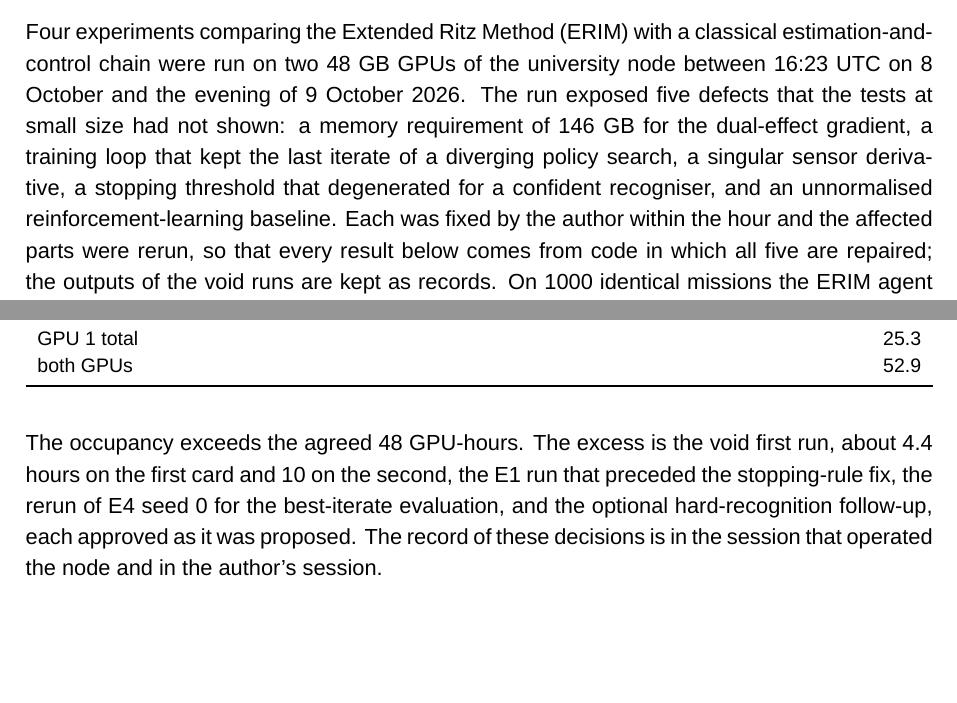
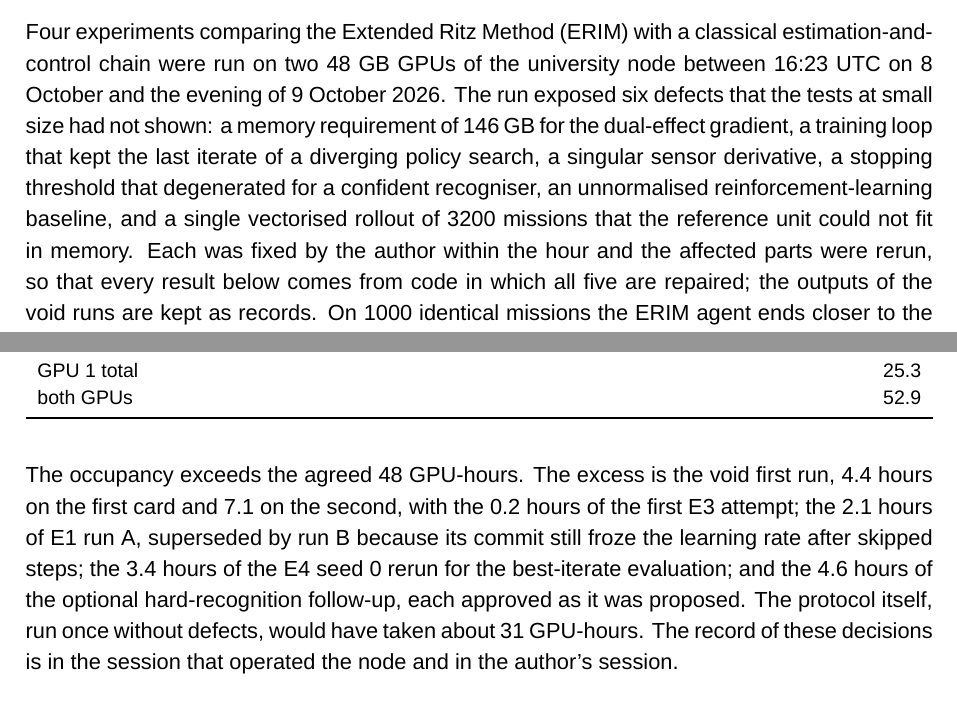
Before and after one commit to GabrieleZoppoli/erim-mission-sim, a LaTeX document (results/report/report.tex): two parts of pages 1 and 8 of 8, joined at a grey line, cut so that both start at the same text, the shorter picture padded with empty space. Compiled offline with XeLaTeX; a missing font is replaced by an installed copy or a similar font.

Commit message:
Run report: budget paragraph agrees with the occupancy table; six defects counted; run A attributed to the frozen learning rate
Co-Authored-By: Claude Fable 5.1 <noreply@anthropic.com>
Claude-Session: https://claude.ai/code/session_01ErVasroGCcUroUJSr4MNyk

```diff
--- a/results/report/report.tex
+++ b/results/report/report.tex
@@ -25,7 +25,7 @@
 
 \section*{Summary}
 
-Four experiments comparing the Extended Ritz Method (ERIM) with a classical estimation-and-control chain were run on two 48 GB GPUs of the university node between 16:23 UTC on 8 October and the evening of 9 October 2026. The run exposed five defects that the tests at small size had not shown: a memory requirement of 146 GB for the dual-effect gradient, a training loop that kept the last iterate of a diverging policy search, a singular sensor derivative, a stopping threshold that degenerated for a confident recogniser, and an unnormalised reinforcement-learning baseline. Each was fixed by the author within the hour and the affected parts were rerun, so that every result below comes from code in which all five are repaired; the outputs of the void runs are kept as records. On 1000 identical missions the ERIM agent ends closer to the Object than the classical chain and recognises it far more often, while the chain stops more often and closer to the Object at the instant it stops. The approximation-rate sweeps completed without a single skipped gradient step. The dual-effect experiment finds no measurable effect of the information term in the main regime, where the recogniser is confident from the first stage; a follow-up in a hard-recognition regime, where recognition arrives at stage 11 in the median mission, is reported in Section~\ref{sec:hard}. Proximal policy optimisation from pixels reaches a best iterate thirty times farther from the Object than the ERIM policy and collapses late in two of three runs. Device occupancy over the whole study was \input{frag/num_gpu_total.tex} GPU-hours against the 48 agreed, the excess being the void first runs and the reruns they required; Section~\ref{sec:return} gives the account.
+Four experiments comparing the Extended Ritz Method (ERIM) with a classical estimation-and-control chain were run on two 48 GB GPUs of the university node between 16:23 UTC on 8 October and the evening of 9 October 2026. The run exposed six defects that the tests at small size had not shown: a memory requirement of 146 GB for the dual-effect gradient, a training loop that kept the last iterate of a diverging policy search, a singular sensor derivative, a stopping threshold that degenerated for a confident recogniser, an unnormalised reinforcement-learning baseline, and a single vectorised rollout of 3200 missions that the reference unit could not fit in memory. Each was fixed by the author within the hour and the affected parts were rerun, so that every result below comes from code in which all five are repaired; the outputs of the void runs are kept as records. On 1000 identical missions the ERIM agent ends closer to the Object than the classical chain and recognises it far more often, while the chain stops more often and closer to the Object at the instant it stops. The approximation-rate sweeps completed without a single skipped gradient step. The dual-effect experiment finds no measurable effect of the information term in the main regime, where the recogniser is confident from the first stage; a follow-up in a hard-recognition regime, where recognition arrives at stage 11 in the median mission, is reported in Section~\ref{sec:hard}. Proximal policy optimisation from pixels reaches a best iterate thirty times farther from the Object than the ERIM policy and collapses late in two of three runs. Device occupancy over the whole study was \input{frag/num_gpu_total.tex} GPU-hours against the 48 agreed, the excess being the void first runs and the reruns they required; Section~\ref{sec:return} gives the account.
 
 \section{Study and setting}
 
@@ -120,7 +120,7 @@ The results were returned as a \texttt{results/} directory committed on the main
 \begin{table}[H]\caption{Device occupancy per stream, measured as the wall-clock span of each stream's log (the two estimator shards ran concurrently on one card and are measured together); unit time is the sum of the runner's per-unit durations and is given for reference. The agreed budget was 48 GPU-hours.}
 \tabfit{\input{frag/tab_gpu_hours.tex}}\end{table}
 
-The occupancy exceeds the agreed 48 GPU-hours. The excess is the void first run, about 4.4 hours on the first card and 10 on the second, the E1 run that preceded the stopping-rule fix, the rerun of E4 seed 0 for the best-iterate evaluation, and the optional hard-recognition follow-up, each approved as it was proposed. The record of these decisions is in the session that operated the node and in the author's session.
+The occupancy exceeds the agreed 48 GPU-hours. The excess is the void first run, 4.4 hours on the first card and 7.1 on the second, with the 0.2 hours of the first E3 attempt; the 2.1 hours of E1 run A, superseded by run B because its commit still froze the learning rate after skipped steps; the 3.4 hours of the E4 seed 0 rerun for the best-iterate evaluation; and the 4.6 hours of the optional hard-recognition follow-up, each approved as it was proposed. The protocol itself, run once without defects, would have taken about 31 GPU-hours. The record of these decisions is in the session that operated the node and in the author's session.
 
 \medskip
 \noindent\textbf{Note on this document.} The tables are written by a script from the CSV files and logs in the repository, so that no number in them is typed by hand; the prose records what was done and what the author concluded, and makes no claim of its own. Figures are left to the chapter.
```
Also changed, not shown: results/report/report.pdf.
